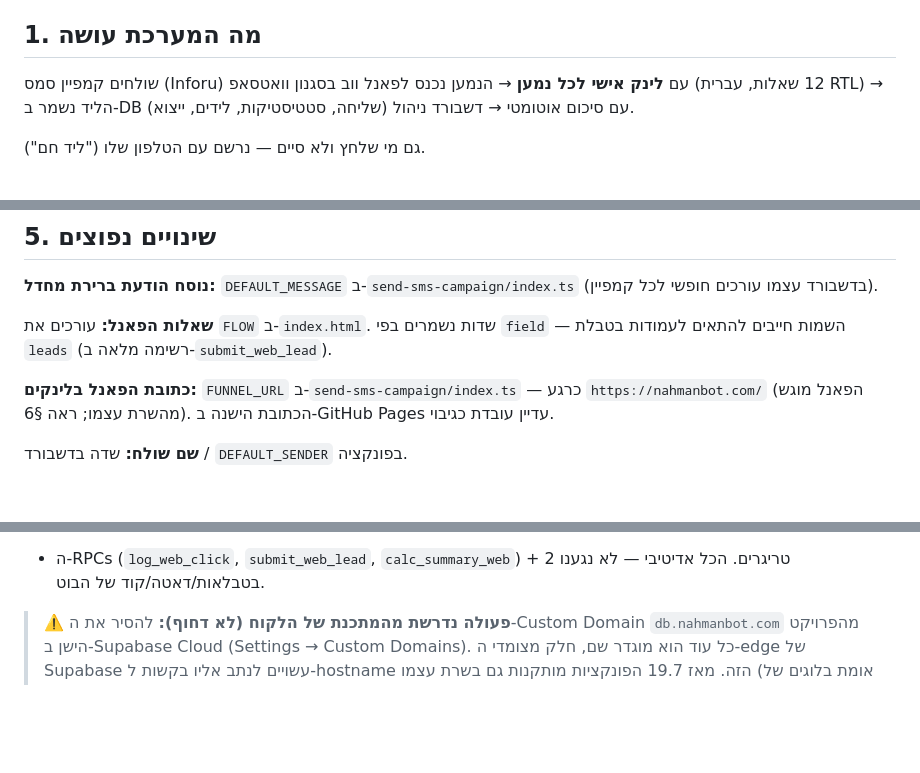
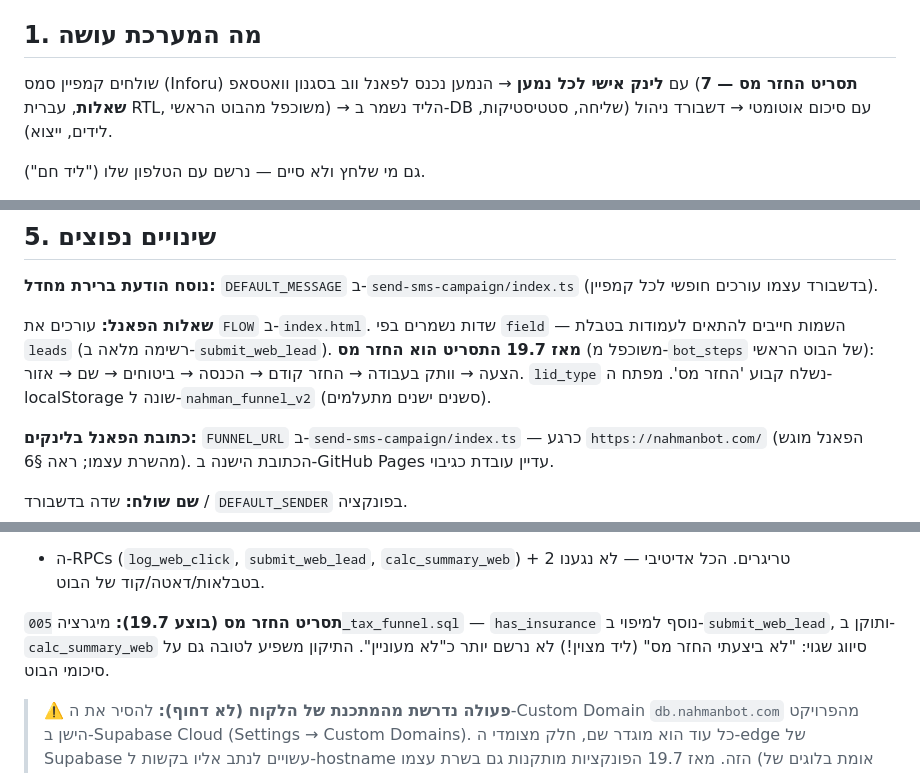
Before and after one commit to SAMWALTON01/SAMWALTON01.github.io, a Markdown page: README.md, 3 parts joined by grey strips. Drawn GitHub-style; blank space fills up the shorter version.

Commit message:
docs: tax-refund funnel script, migration 005, LS v2, test lines

```diff
--- a/README.md
+++ b/README.md
@@ -6,7 +6,7 @@
 
 ## 1. מה המערכת עושה
 
-שולחים קמפיין סמס (Inforu) עם **לינק אישי לכל נמען** → הנמען נכנס לפאנל ווב בסגנון וואטסאפ (12 שאלות, עברית RTL) → הליד נשמר ב-DB עם סיכום אוטומטי → דשבורד ניהול (שליחה, סטטיסטיקות, לידים, ייצוא).
+שולחים קמפיין סמס (Inforu) עם **לינק אישי לכל נמען** → הנמען נכנס לפאנל ווב בסגנון וואטסאפ (**תסריט החזר מס — 7 שאלות**, עברית RTL, משוכפל מהבוט הראשי) → הליד נשמר ב-DB עם סיכום אוטומטי → דשבורד ניהול (שליחה, סטטיסטיקות, לידים, ייצוא).
 
 גם מי שלחץ ולא סיים — נרשם עם הטלפון שלו ("ליד חם").
 
@@ -76,6 +76,9 @@
 
 **שאלות הפאנל:** עורכים את `FLOW` ב-`index.html`. שדות נשמרים בפי `field` —
 השמות חייבים להתאים לעמודות בטבלת `leads` (רשימה מלאה ב-`submit_web_lead`).
+**מאז 19.7 התסריט הוא החזר מס** (משוכפל מ-`bot_steps` של הבוט הראשי): הצעה →
+וותק בעבודה → החזר קודם → הכנסה → ביטוחים → שם → אזור. `lid_type` נשלח קבוע
+'החזר מס'. מפתח ה-localStorage שונה ל-`nahman_funnel_v2` (סשנים ישנים מתעלמים).
 
 **כתובת הפאנל בלינקים:** `FUNNEL_URL` ב-`send-sms-campaign/index.ts` — כרגע
 `https://nahmanbot.com/` (הפאנל מוגש מהשרת עצמו; ראה §6). הכתובת הישנה ב-GitHub
@@ -98,6 +101,11 @@ Pages עדיין עובדת כגיבוי.
 היא מוסיפה: `sms_clicks`, `sms_campaigns`, `contacts` + ויו `contact_group_counts`
 + ה-RPCs (`log_web_click`, `submit_web_lead`, `calc_summary_web`) + 2 טריגרים.
 הכל אדיטיבי — לא נגענו בטבלאות/דאטה/קוד של הבוט.
+
+**תסריט החזר מס (בוצע 19.7):** מיגרציה `005_tax_funnel.sql` — `has_insurance`
+נוסף למיפוי ב-`submit_web_lead`, ותוקן ב-`calc_summary_web` סיווג שגוי:
+"לא ביצעתי החזר מס" (ליד מצוין!) לא נרשם יותר כ"לא מעוניין". התיקון משפיע
+לטובה גם על סיכומי הבוט.
 
 > ⚠️ **פעולה נדרשת מהמתכנת של הלקוח (לא דחוף):** להסיר את ה-Custom Domain
 > `db.nahmanbot.com` מהפרויקט הישן ב-Supabase Cloud (Settings → Custom Domains).
```
Also changed, not shown: other parts of README.md (+2 -1 lines).
